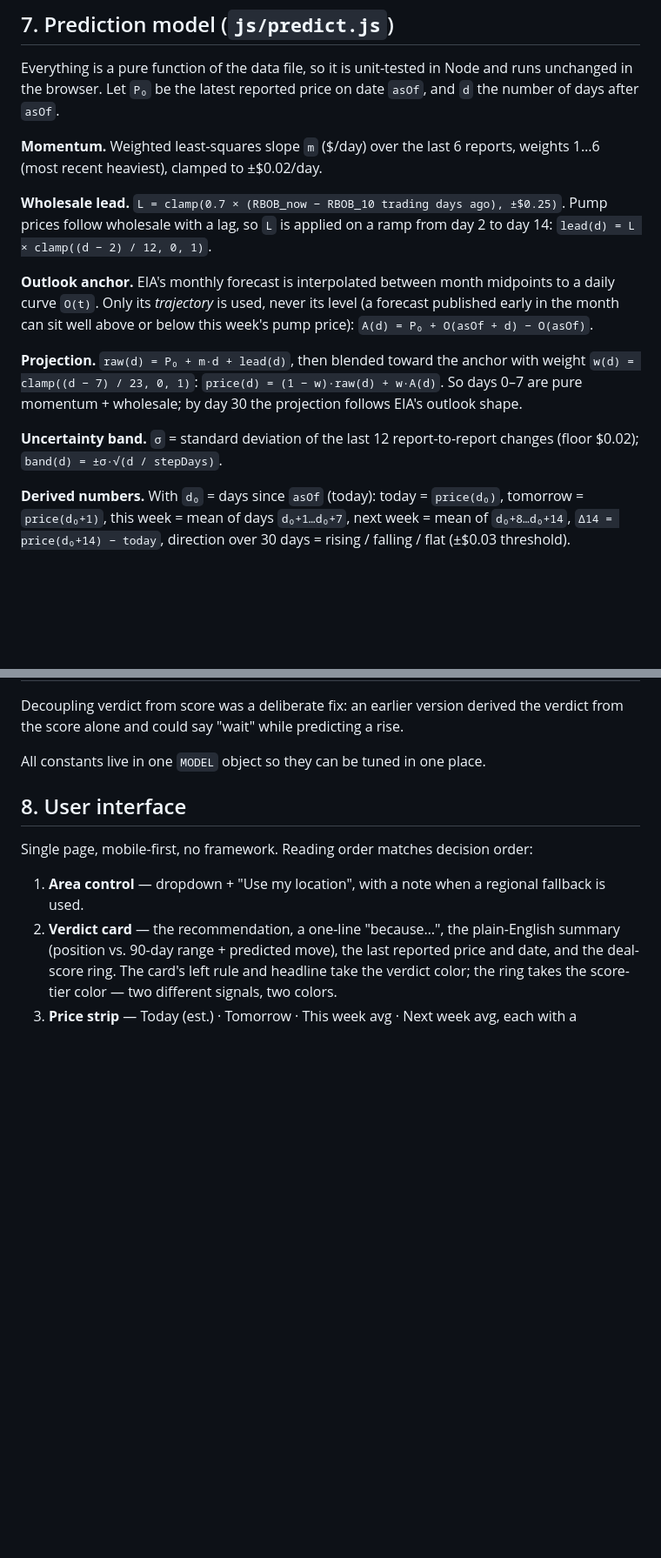
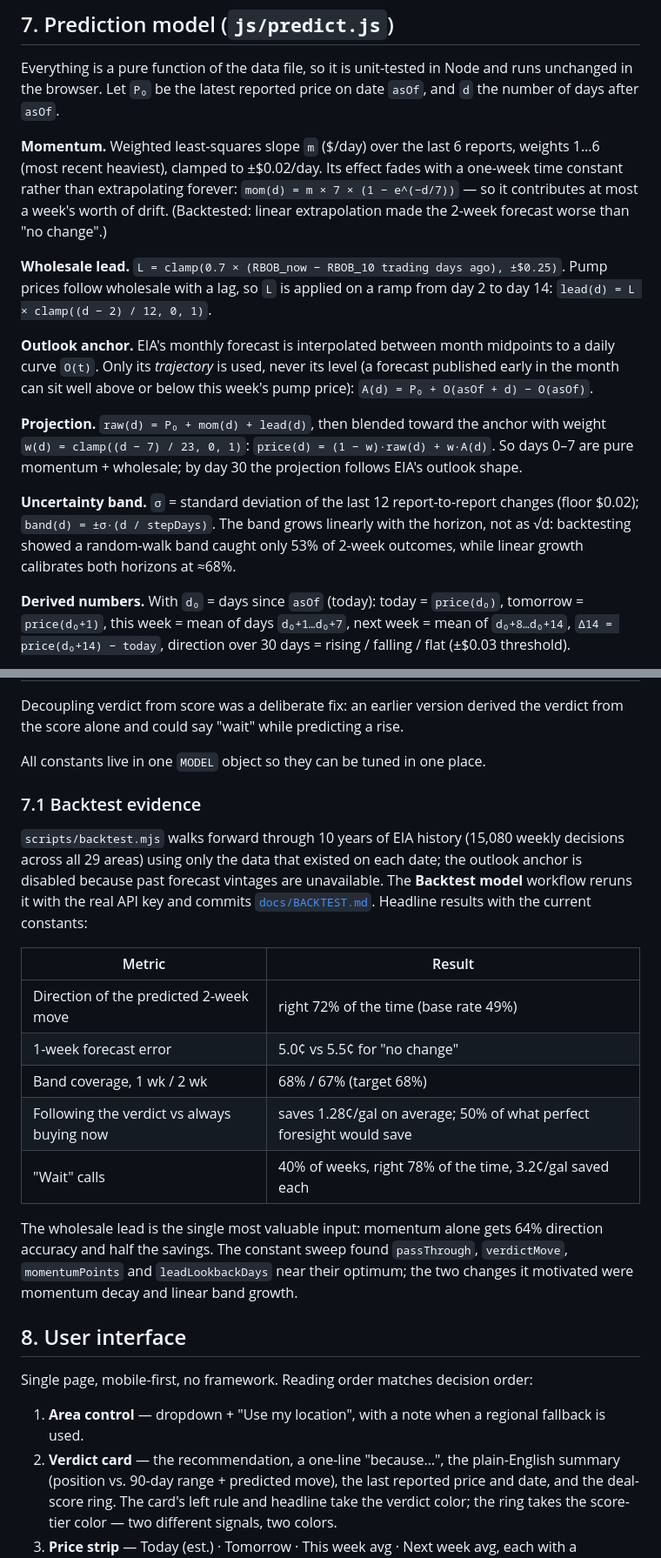
Before and after one commit to Jonathan-Talvacchio/fuelcast, a Markdown page: docs/DESIGN.md, 2 parts joined by grey strips. Shown at 87% size. GitHub-like rendering; blank space fills up the shorter version.

```diff
--- a/docs/DESIGN.md
+++ b/docs/DESIGN.md
@@ -141,7 +141,10 @@ runs unchanged in the browser. Let `P₀` be the latest reported price on date
 `asOf`, and `d` the number of days after `asOf`.
 
 **Momentum.** Weighted least-squares slope `m` ($/day) over the last 6 reports,
-weights 1…6 (most recent heaviest), clamped to ±$0.02/day.
+weights 1…6 (most recent heaviest), clamped to ±$0.02/day. Its effect fades with a
+one-week time constant rather than extrapolating forever:
+`mom(d) = m × 7 × (1 − e^(−d/7))` — so it contributes at most a week's worth of drift.
+(Backtested: linear extrapolation made the 2-week forecast worse than "no change".)
 
 **Wholesale lead.** `L = clamp(0.7 × (RBOB_now − RBOB_10 trading days ago), ±$0.25)`.
 Pump prices follow wholesale with a lag, so `L` is applied on a ramp from day 2
@@ -152,13 +155,15 @@ to a daily curve `O(t)`. Only its *trajectory* is used, never its level (a forec
 published early in the month can sit well above or below this week's pump price):
 `A(d) = P₀ + O(asOf + d) − O(asOf)`.
 
-**Projection.** `raw(d) = P₀ + m·d + lead(d)`, then blended toward the anchor with
+**Projection.** `raw(d) = P₀ + mom(d) + lead(d)`, then blended toward the anchor with
 weight `w(d) = clamp((d − 7) / 23, 0, 1)`:
 `price(d) = (1 − w)·raw(d) + w·A(d)`. So days 0–7 are pure momentum + wholesale;
 by day 30 the projection follows EIA's outlook shape.
 
 **Uncertainty band.** `σ` = standard deviation of the last 12 report-to-report
-changes (floor $0.02); `band(d) = ±σ·√(d / stepDays)`.
+changes (floor $0.02); `band(d) = ±σ·(d / stepDays)`. The band grows linearly with
+the horizon, not as √d: backtesting showed a random-walk band caught only 53% of
+2-week outcomes, while linear growth calibrates both horizons at ≈68%.
 
 **Derived numbers.** With `d₀` = days since `asOf` (today):
 today = `price(d₀)`, tomorrow = `price(d₀+1)`, this week = mean of days `d₀+1…d₀+7`,
@@ -184,6 +189,27 @@ Decoupling verdict from score was a deliberate fix: an earlier version derived t
 verdict from the score alone and could say "wait" while predicting a rise.
 
 All constants live in one `MODEL` object so they can be tuned in one place.
+
+### 7.1 Backtest evidence
+
+`scripts/backtest.mjs` walks forward through 10 years of EIA history (15,080 weekly
+decisions across all 29 areas) using only the data that existed on each date; the
+outlook anchor is disabled because past forecast vintages are unavailable. The
+**Backtest model** workflow reruns it with the real API key and commits
+[`docs/BACKTEST.md`](BACKTEST.md). Headline results with the current constants:
+
+| Metric | Result |
+|---|---|
+| Direction of the predicted 2-week move | right 72% of the time (base rate 49%) |
+| 1-week forecast error | 5.0¢ vs 5.5¢ for "no change" |
+| Band coverage, 1 wk / 2 wk | 68% / 67% (target 68%) |
+| Following the verdict vs always buying now | saves 1.28¢/gal on average; 50% of what perfect foresight would save |
+| "Wait" calls | 40% of weeks, right 78% of the time, 3.2¢/gal saved each |
+
+The wholesale lead is the single most valuable input: momentum alone gets 64%
+direction accuracy and half the savings. The constant sweep found `passThrough`,
+`verdictMove`, `momentumPoints` and `leadLookbackDays` near their optimum; the
+two changes it motivated were momentum decay and linear band growth.
 
 ## 8. User interface
 
```
Also changed, not shown: other parts of docs/DESIGN.md (+3 -3 lines), README.md (+7 -0 lines).
